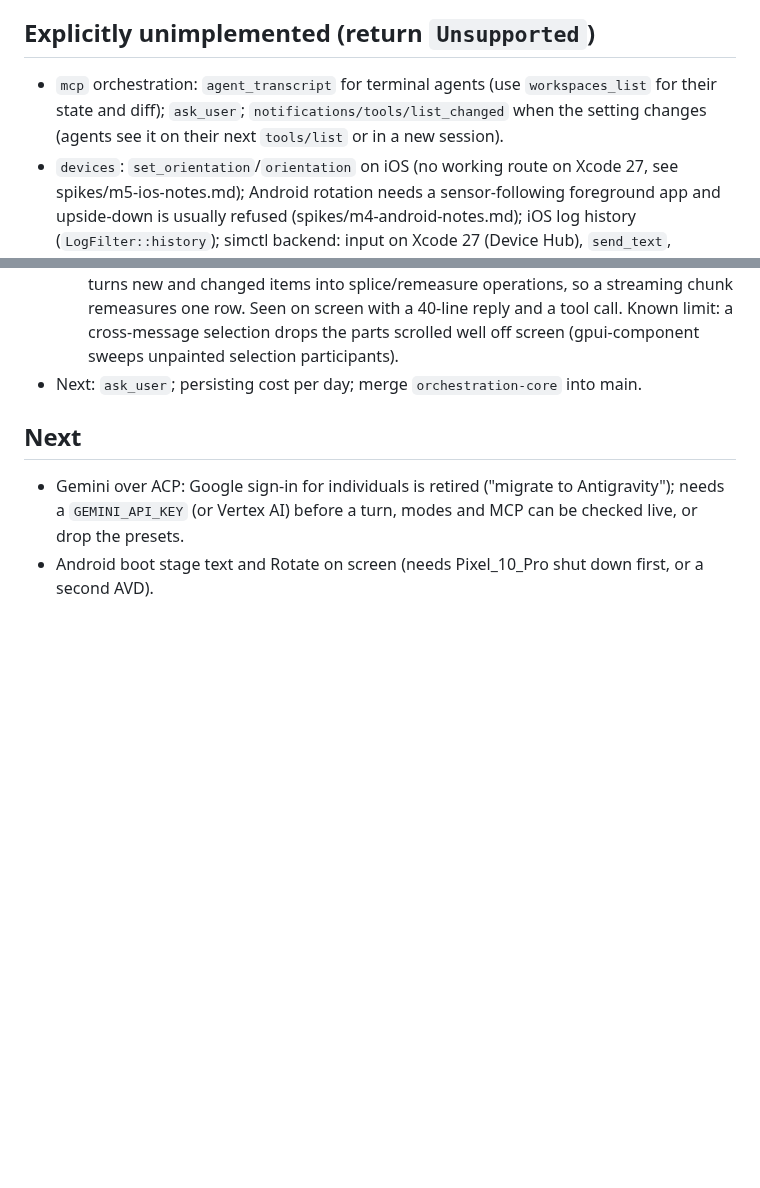
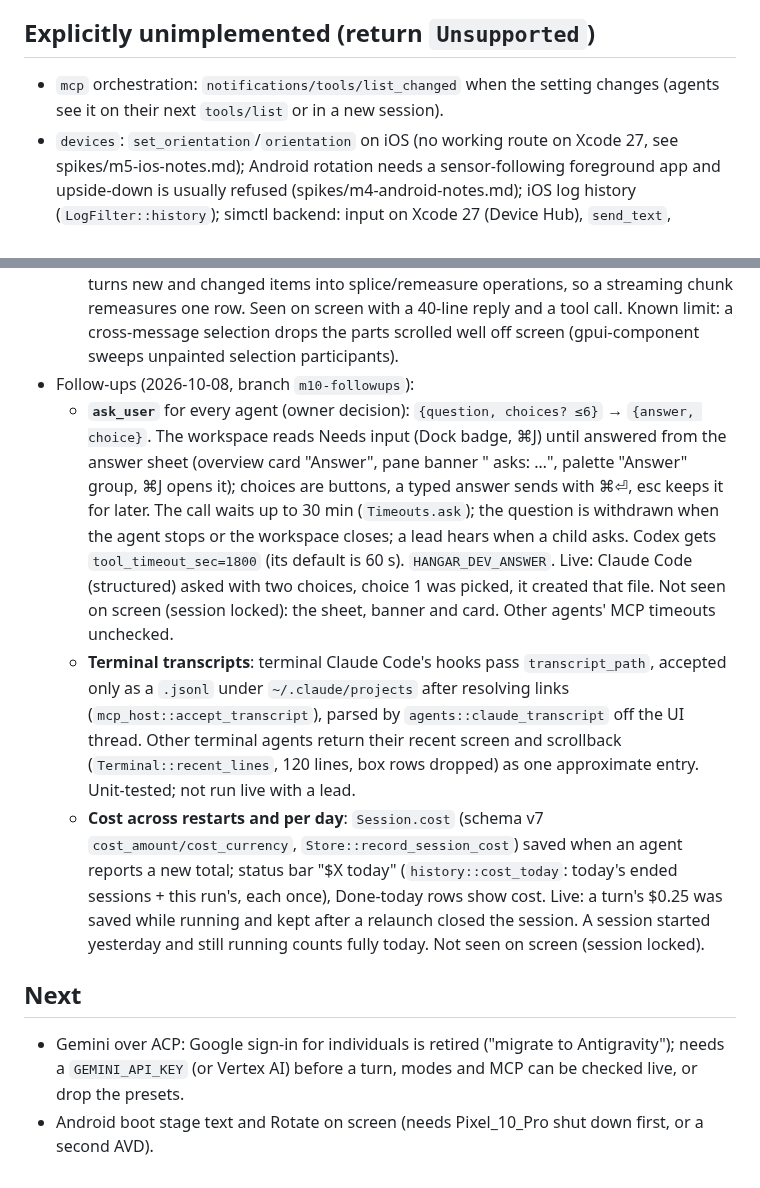
Before and after one commit to KVNLS/Hangar, a Markdown page: PLAN.md, 2 parts joined by grey strips. Drawn GitHub-style; blank space fills up the shorter version.

Commit message:
docs: ask_user, terminal transcripts, cost per day
Co-Authored-By: Claude Opus 5.5 <noreply@anthropic.com>

```diff
--- a/PLAN.md
+++ b/PLAN.md
@@ -65,9 +65,8 @@ Git access is the `git` CLI with porcelain output, not a library.
     last started (`workspace_agent:<id>`); the sidebar picker is only the default for new workspaces.
 
 ## Explicitly unimplemented (return `Unsupported`)
-- `mcp` orchestration: `agent_transcript` for terminal agents (use `workspaces_list` for their state and
-  diff); `ask_user`; `notifications/tools/list_changed` when the setting changes (agents see it on their next
-  `tools/list` or in a new session).
+- `mcp` orchestration: `notifications/tools/list_changed` when the setting changes (agents see it on their
+  next `tools/list` or in a new session).
 - `devices`: `set_orientation`/`orientation` on iOS (no working route on Xcode 27, see spikes/m5-ios-notes.md);
   Android rotation needs a sensor-following foreground app and upside-down is usually refused (spikes/m4-android-notes.md);
   iOS log history (`LogFilter::history`); simctl backend: input on Xcode 27 (Device Hub), `send_text`,
@@ -491,7 +490,25 @@ Git access is the `git` CLI with porcelain output, not a library.
     operations, so a streaming chunk remeasures one row. Seen on screen with a 40-line reply and a tool call.
     Known limit: a cross-message selection drops the parts scrolled well off screen (gpui-component sweeps
     unpainted selection participants).
-- Next: `ask_user`; persisting cost per day; merge `orchestration-core` into main.
+- Follow-ups (2026-10-08, branch `m10-followups`):
+  - **`ask_user`** for every agent (owner decision): `{question, choices? ≤6}` → `{answer, choice}`. The
+    workspace reads Needs input (Dock badge, ⌘J) until answered from the answer sheet (overview card
+    "Answer", pane banner "<agent> asks: …", palette "Answer" group, ⌘J opens it); choices are buttons,
+    a typed answer sends with ⌘⏎, esc keeps it for later. The call waits up to 30 min
+    (`Timeouts.ask`); the question is withdrawn when the agent stops or the workspace closes; a lead hears
+    when a child asks. Codex gets `tool_timeout_sec=1800` (its default is 60 s). `HANGAR_DEV_ANSWER`.
+    Live: Claude Code (structured) asked with two choices, choice 1 was picked, it created that file.
+    Not seen on screen (session locked): the sheet, banner and card. Other agents' MCP timeouts unchecked.
+  - **Terminal transcripts**: terminal Claude Code's hooks pass `transcript_path`, accepted only as a
+    `.jsonl` under `~/.claude/projects` after resolving links (`mcp_host::accept_transcript`), parsed by
+    `agents::claude_transcript` off the UI thread. Other terminal agents return their recent screen and
+    scrollback (`Terminal::recent_lines`, 120 lines, box rows dropped) as one approximate entry.
+    Unit-tested; not run live with a lead.
+  - **Cost across restarts and per day**: `Session.cost` (schema v7 `cost_amount/cost_currency`,
+    `Store::record_session_cost`) saved when an agent reports a new total; status bar "$X today"
+    (`history::cost_today`: today's ended sessions + this run's, each once), Done-today rows show cost.
+    Live: a turn's $0.25 was saved while running and kept after a relaunch closed the session. A session
+    started yesterday and still running counts fully today. Not seen on screen (session locked).
 
 ## Next
 - Gemini over ACP: Google sign-in for individuals is retired ("migrate to Antigravity"); needs a
```
